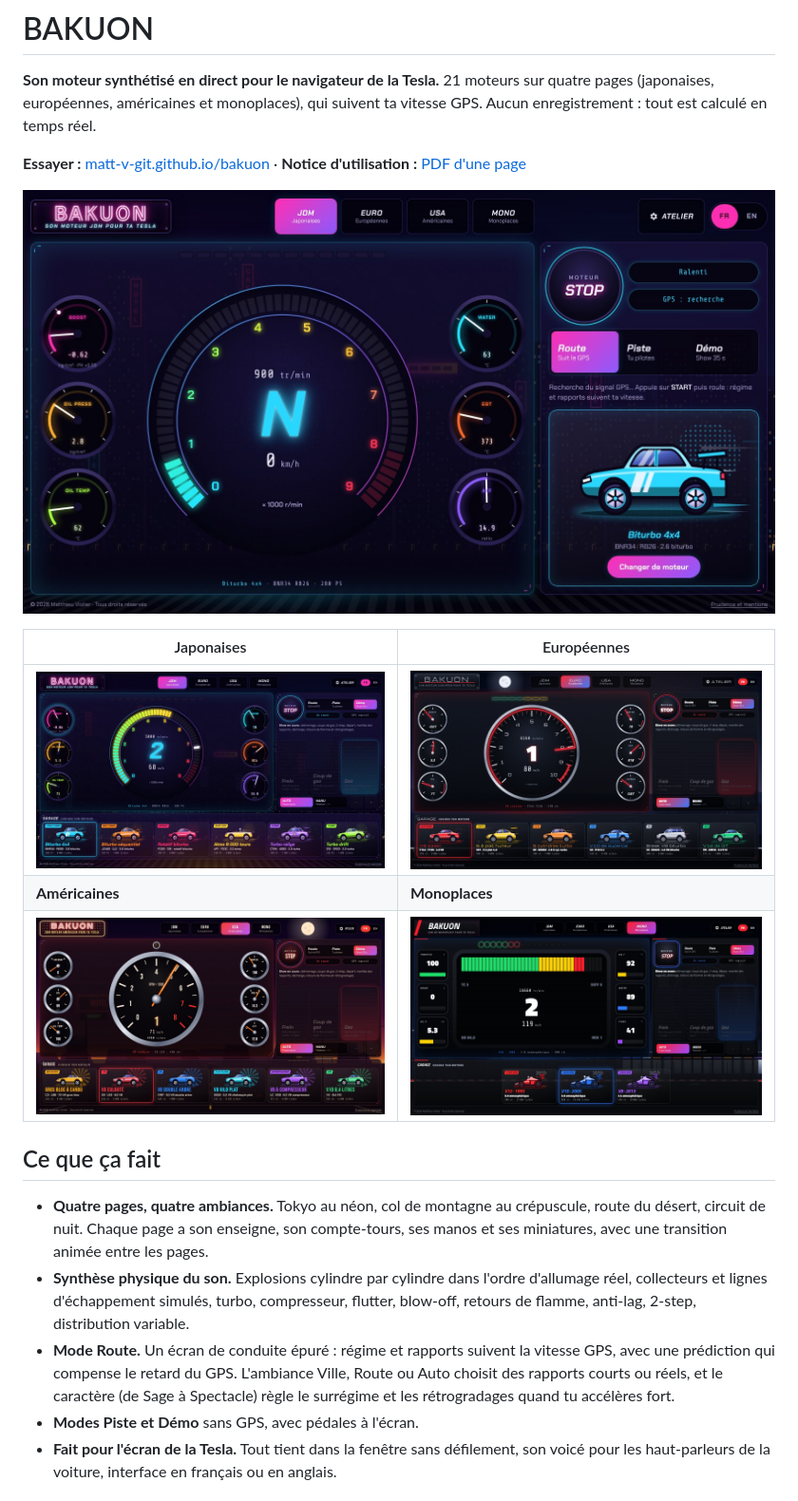
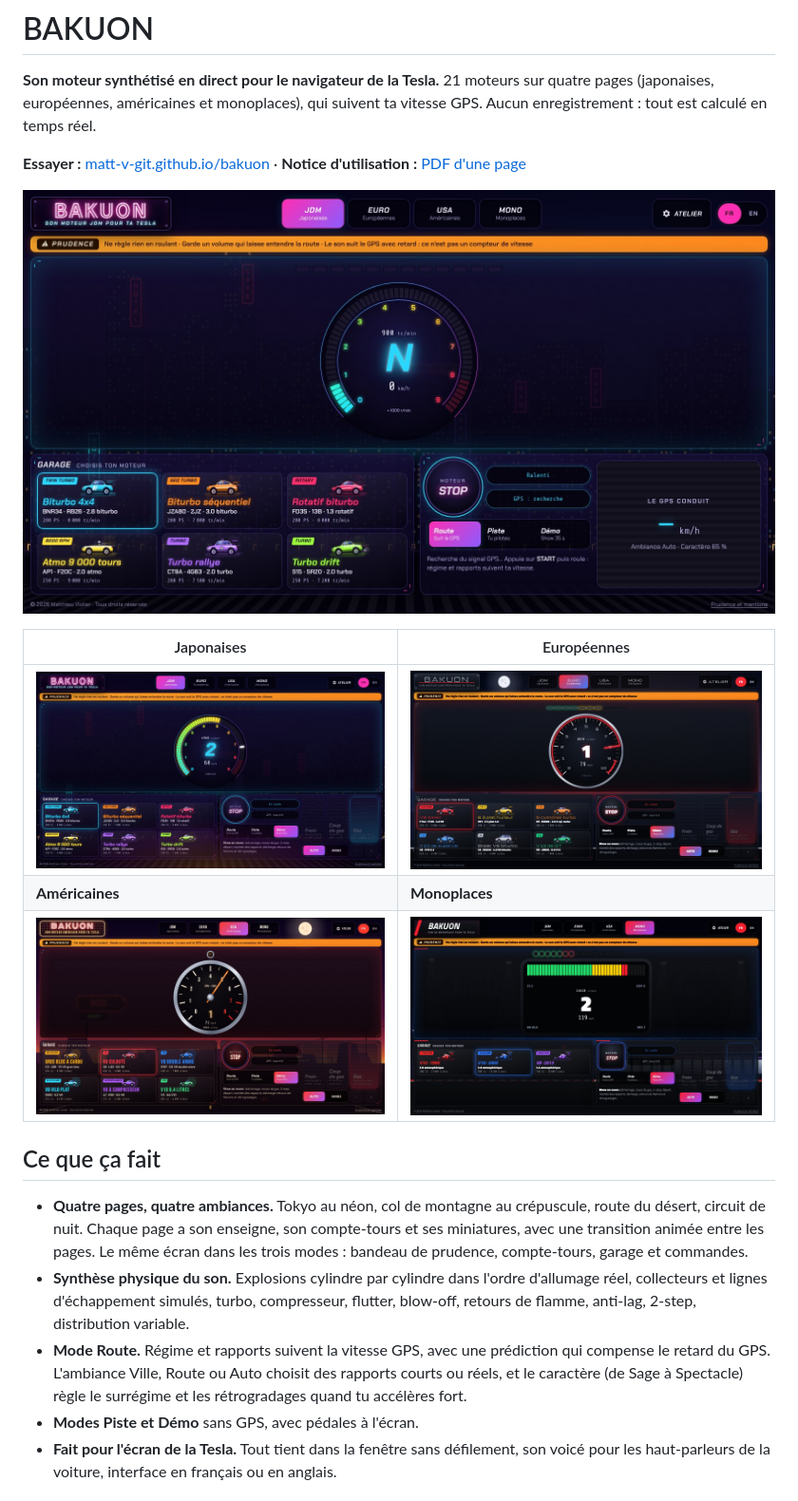
Before and after one commit to Matt-V-git/bakuon, a Markdown page: README.md, the part around the change. Shown: that part at 95% size. Rendered like a GitHub page; pictures changed too: docs/screenshots/euro.jpg, docs/screenshots/jdm.jpg, docs/screenshots/mono.jpg.

```diff
--- a/README.md
+++ b/README.md
@@ -14,9 +14,9 @@
 
 ## Ce que ça fait
 
-- **Quatre pages, quatre ambiances.** Tokyo au néon, col de montagne au crépuscule, route du désert, circuit de nuit. Chaque page a son enseigne, son compte-tours, ses manos et ses miniatures, avec une transition animée entre les pages.
+- **Quatre pages, quatre ambiances.** Tokyo au néon, col de montagne au crépuscule, route du désert, circuit de nuit. Chaque page a son enseigne, son compte-tours et ses miniatures, avec une transition animée entre les pages. Le même écran dans les trois modes : bandeau de prudence, compte-tours, garage et commandes.
 - **Synthèse physique du son.** Explosions cylindre par cylindre dans l'ordre d'allumage réel, collecteurs et lignes d'échappement simulés, turbo, compresseur, flutter, blow-off, retours de flamme, anti-lag, 2-step, distribution variable.
-- **Mode Route.** Un écran de conduite épuré : régime et rapports suivent la vitesse GPS, avec une prédiction qui compense le retard du GPS. L'ambiance Ville, Route ou Auto choisit des rapports courts ou réels, et le caractère (de Sage à Spectacle) règle le surrégime et les rétrogradages quand tu accélères fort.
+- **Mode Route.** Régime et rapports suivent la vitesse GPS, avec une prédiction qui compense le retard du GPS. L'ambiance Ville, Route ou Auto choisit des rapports courts ou réels, et le caractère (de Sage à Spectacle) règle le surrégime et les rétrogradages quand tu accélères fort.
 - **Modes Piste et Démo** sans GPS, avec pédales à l'écran.
 - **Fait pour l'écran de la Tesla.** Tout tient dans la fenêtre sans défilement, son voicé pour les haut-parleurs de la voiture, interface en français ou en anglais.
 
```
Also changed, not shown: docs/ARCHITECTURE.md (+3 -3 lines), 7 other files.
